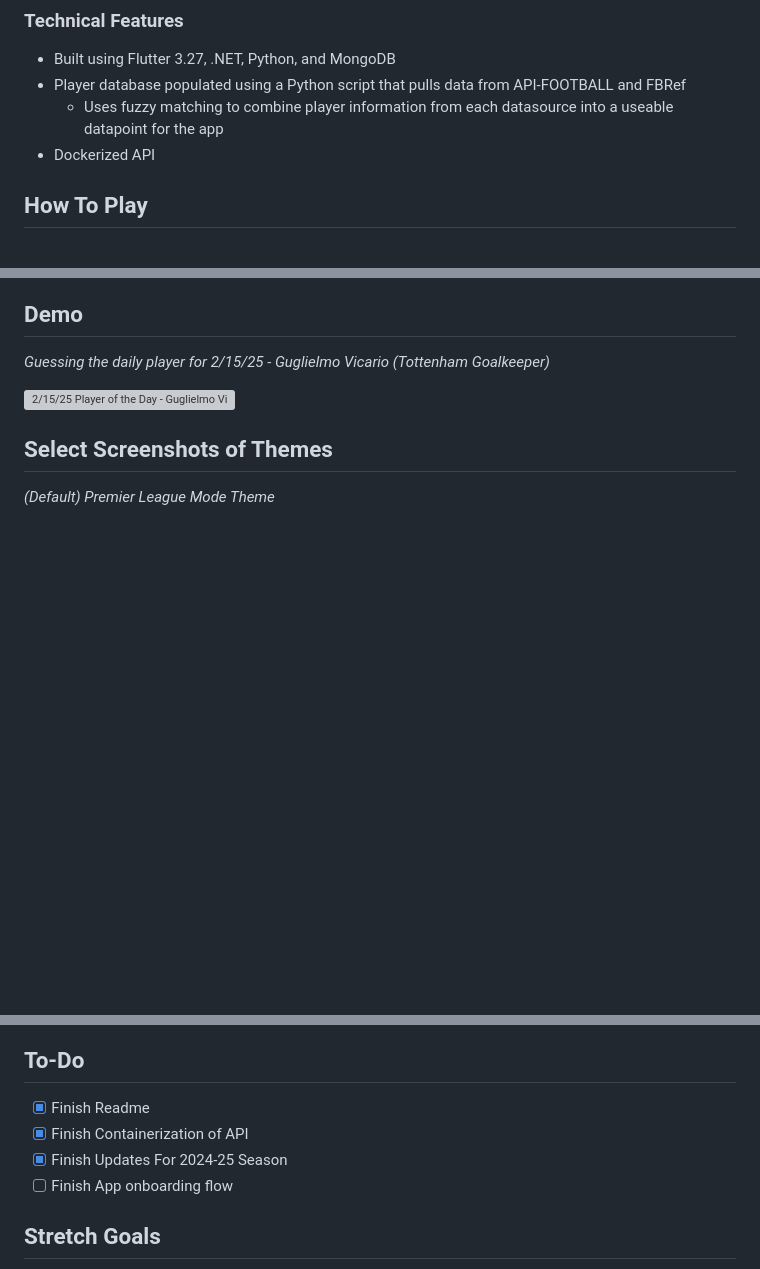
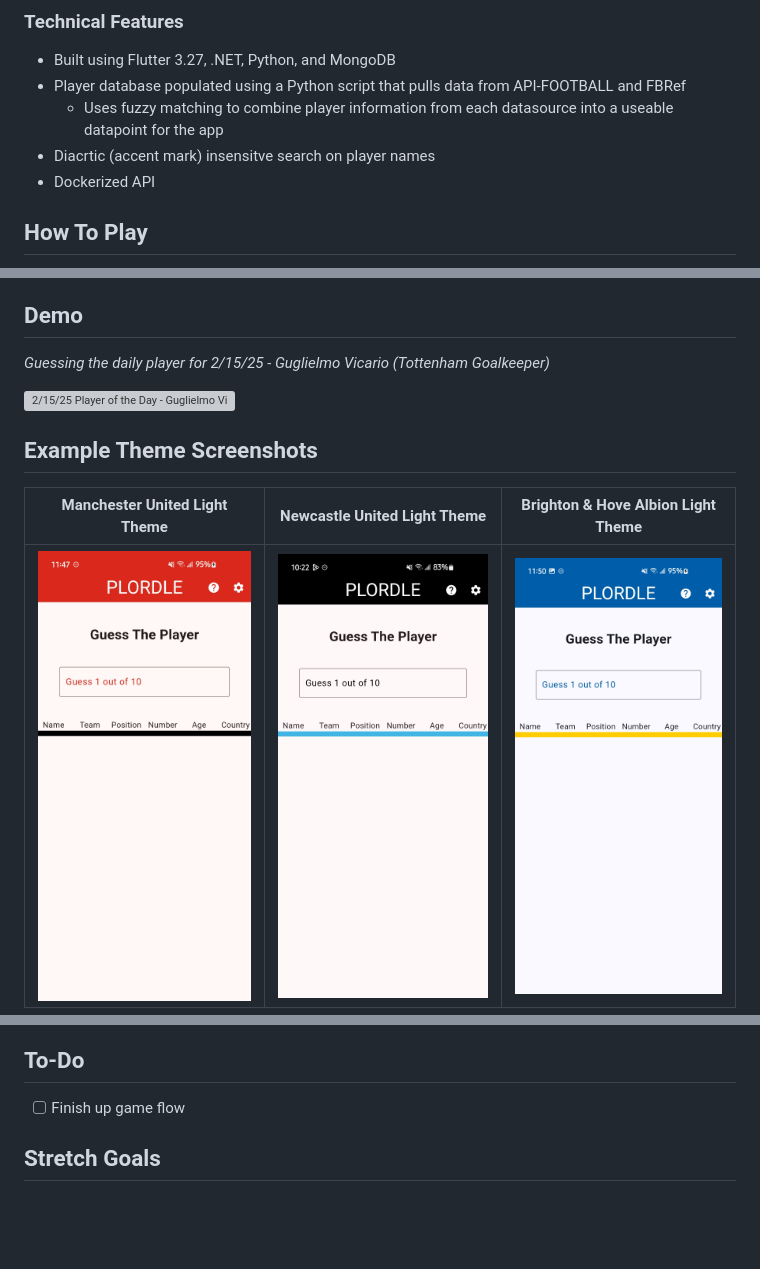
Before and after one commit to dhislop17/plordle, a Markdown page: README.md, 3 parts joined by grey strips. GitHub-like rendering; pictures changed too: plordle-media/Newcastle Light Theme.jpg (added); blank space fills up the shorter version; grey boxes are pictures that could not be loaded.

Commit message:
Added new screenshots and a table to the README

```diff
--- a/README.md
+++ b/README.md
@@ -18,6 +18,7 @@ An English Premier League themed Wordle game to practice my Flutter skills and t
 - Built using Flutter 3.27, .NET, Python, and MongoDB
 - Player database populated using a Python script that pulls data from API-FOOTBALL and FBRef
     - Uses fuzzy matching to combine player information from each datasource into a useable datapoint for the app
+- Diacrtic (accent mark) insensitve search on player names
 - Dockerized API
 
 ## How To Play
@@ -35,7 +36,10 @@ An English Premier League themed Wordle game to practice my Flutter skills and t
 <img alt="2/15/25 Player of the Day - Guglielmo Vicario" src = "./plordle-media/newPlordleRecording.gif" width = 300>
 
 
-## Select Screenshots of Themes
-*(Default) Premier League Mode Theme*
+## Example Theme Screenshots
+
+| Manchester United Light Theme | Newcastle United Light Theme | Brighton & Hove Albion Light Theme |
+| :---: | :---: | :---: |
+| <img alt="Manchester United Light Mode Theme" src = "./plordle-media/Manchester United Light Mode.jpg" width = 300> |<img alt="Newcastle Light Mode Theme" src = "./plordle-media/Newcastle Light Theme.jpg" width = 300> | <img alt="Brighton & Hove Albion Light Mode Theme" src = "./plordle-media/Brighton Light Mode.jpg" width = 300> |
 
 
@@ -65,9 +49,6 @@ An English Premier League themed Wordle game to practice my Flutter skills and t
 
 ## To-Do
-- [x] Finish Readme
-- [x] Finish Containerization of API
-- [x] Finish Updates For 2024-25 Season
-- [ ] Finish App onboarding flow
+- [ ] Finish up game flow
 
 ## Stretch Goals
 - More Options for Filtering Players (by country/continent, min/max age, or shirt number)
```
Also changed, not shown: other parts of README.md (+3 -23 lines), plordle-media/Aston Villa Dark Theme.jpg (added), plordle-media/Aston Villa Light Mode.jpg (deleted).
